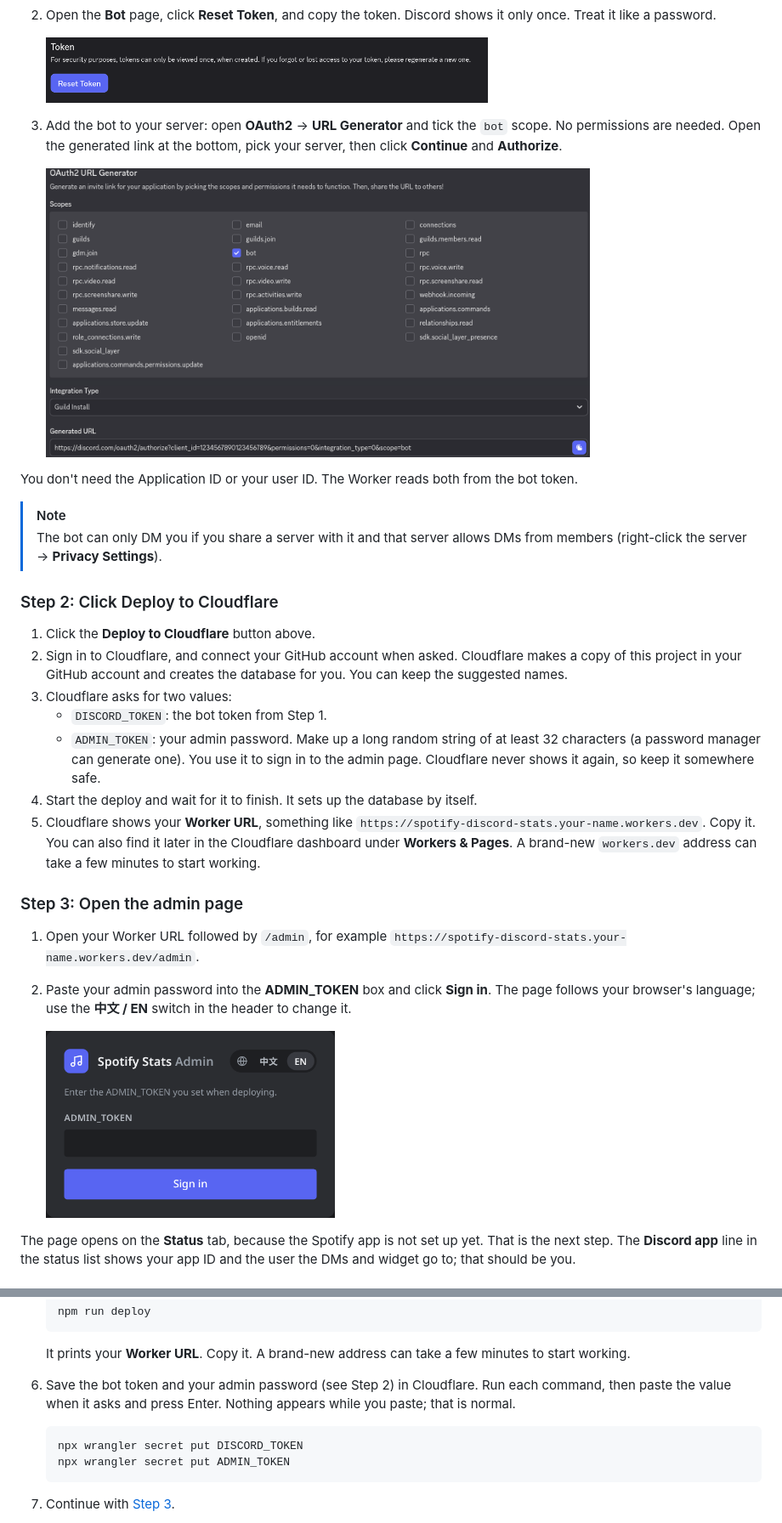
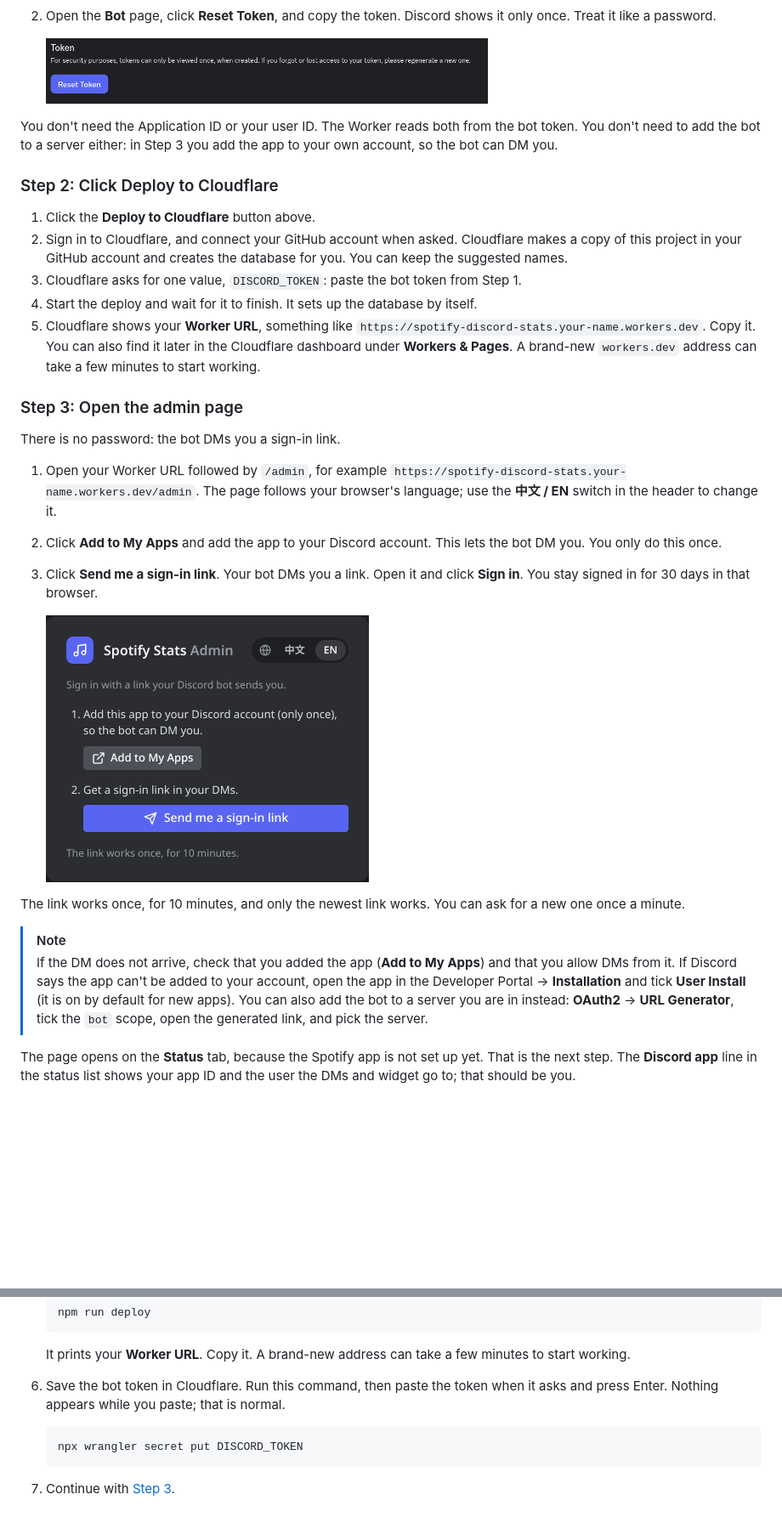
Before and after one commit to 956zs/spotify-discord-stats, a Markdown page: README.md, 2 parts joined by grey strips. Shown: that part at 85% size. Drawn GitHub-style; pictures changed too: docs/images/admin-login.png; blank space fills up the shorter version.

````diff
--- a/README.md
+++ b/README.md
@@ -93,18 +91,9 @@ updates the widget of, the account that owns the app.
    shows it only once. Treat it like a password.
 
    <img src="docs/images/portal-bot-token.png" alt="Reset Token button on the Bot page" width="520">
-3. Add the bot to your server: open **OAuth2** → **URL Generator** and tick
-   the `bot` scope. No permissions are needed. Open the generated link at the
-   bottom, pick your server, then click **Continue** and **Authorize**.
-
-   <img src="docs/images/portal-oauth2.png" alt="OAuth2 URL Generator with the bot scope ticked" width="640">
-
 You don't need the Application ID or your user ID. The Worker reads both from
-the bot token.
-
-> [!NOTE]
-> The bot can only DM you if you share a server with it and that server allows
-> DMs from members (right-click the server → **Privacy Settings**).
+the bot token. You don't need to add the bot to a server either: in Step 3 you
+add the app to your own account, so the bot can DM you.
 
 ### Step 2: Click Deploy to Cloudflare
 
@@ -112,12 +101,8 @@ the bot token.
 2. Sign in to Cloudflare, and connect your GitHub account when asked.
    Cloudflare makes a copy of this project in your GitHub account and creates
    the database for you. You can keep the suggested names.
-3. Cloudflare asks for two values:
-   - `DISCORD_TOKEN`: the bot token from Step 1.
-   - `ADMIN_TOKEN`: your admin password. Make up a long random string of at
-     least 32 characters (a password manager can generate one). You use it to
-     sign in to the admin page. Cloudflare never shows it again, so keep it
-     somewhere safe.
+3. Cloudflare asks for one value, `DISCORD_TOKEN`: paste the bot token from
+   Step 1.
 4. Start the deploy and wait for it to finish. It sets up the database by
    itself.
 5. Cloudflare shows your **Worker URL**, something like
@@ -127,13 +112,29 @@ the bot token.
 
 ### Step 3: Open the admin page
 
+There is no password: the bot DMs you a sign-in link.
+
 1. Open your Worker URL followed by `/admin`, for example
-   `https://spotify-discord-stats.your-name.workers.dev/admin`.
-2. Paste your admin password into the **ADMIN_TOKEN** box and click
-   **Sign in**. The page follows your browser's language; use the **中文 / EN**
-   switch in the header to change it.
+   `https://spotify-discord-stats.your-name.workers.dev/admin`. The page
+   follows your browser's language; use the **中文 / EN** switch in the header
+   to change it.
+2. Click **Add to My Apps** and add the app to your Discord account. This lets
+   the bot DM you. You only do this once.
+3. Click **Send me a sign-in link**. Your bot DMs you a link. Open it and click
+   **Sign in**. You stay signed in for 30 days in that browser.
 
-   <img src="docs/images/admin-login.png" alt="Admin sign-in page" width="340">
+   <img src="docs/images/admin-login.png" alt="Sign-in page with Add to My Apps and Send me a sign-in link" width="380">
+
+The link works once, for 10 minutes, and only the newest link works. You can
+ask for a new one once a minute.
+
+> [!NOTE]
+> If the DM does not arrive, check that you added the app (**Add to My Apps**)
+> and that you allow DMs from it. If Discord says the app can't be added to
+> your account, open the app in the Developer Portal → **Installation** and
+> tick **User Install** (it is on by default for new apps). You can also add
+> the bot to a server you are in instead: **OAuth2** → **URL Generator**, tick
+> the `bot` scope, open the generated link, and pick the server.
 
 The page opens on the **Status** tab, because the Spotify app is not set up
 yet. That is the next step. The **Discord app** line in the status list shows
@@ -273,13 +274,12 @@ Do Step 1 first, then:
 
    It prints your **Worker URL**. Copy it. A brand-new address can take a few
    minutes to start working.
-6. Save the bot token and your admin password (see Step 2) in Cloudflare. Run
-   each command, then paste the value when it asks and press Enter. Nothing
-   appears while you paste; that is normal.
+6. Save the bot token in Cloudflare. Run this command, then paste the token
+   when it asks and press Enter. Nothing appears while you paste; that is
+   normal.
 
    ```bash
    npx wrangler secret put DISCORD_TOKEN
-   npx wrangler secret put ADMIN_TOKEN
    ```
 
 7. Continue with [Step 3](#step-3-open-the-admin-page).
````
Also changed, not shown: other parts of README.md (+23 -13 lines), README.zh-TW.md (+33 -28 lines), docs/images/admin-login-zh.png.
